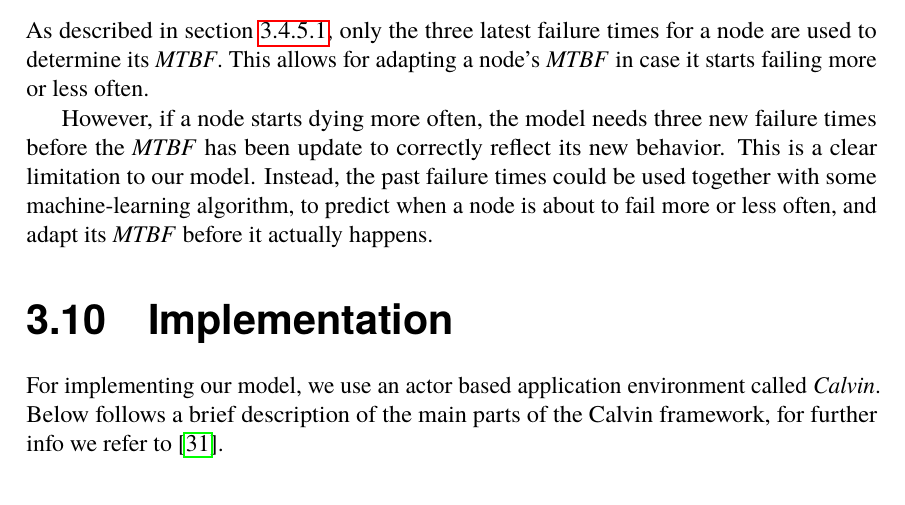
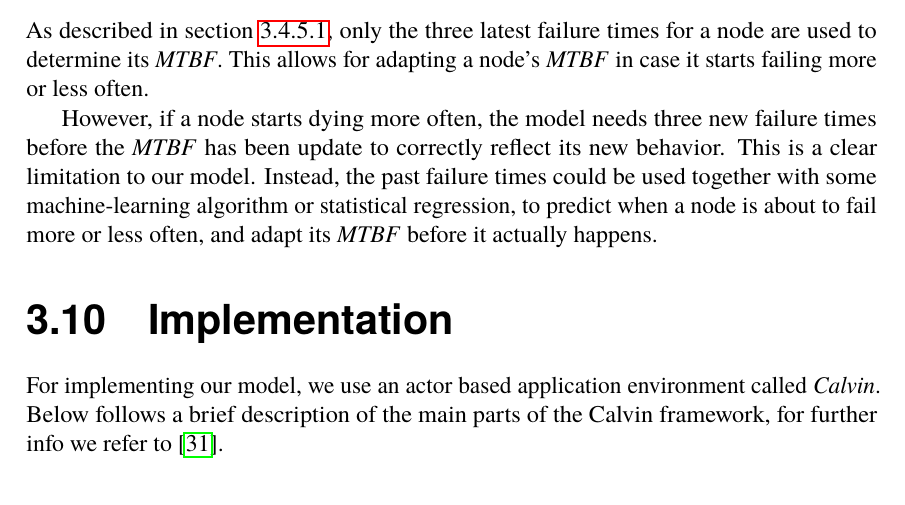
Before and after one commit to PStahl/master_thesis, a LaTeX thesis (report.tex): part of page 51 of 97, cut so that both start at the same text. Compiled offline with pdfLaTeX.

Commit message:
update adapting MTBF

```diff
--- a/report.tex
+++ b/report.tex
@@ -830,7 +830,7 @@ Since using all registered times $t_R$ to fit the log-logistic distribution, and
 \subsection{Adapting nodes' \emph{MTBF}} \label{sec:design_self_adapting_mtbf}
 As described in~\cref{design:failure_distribution}, only the three latest failure times for a node are used to determine its \emph{MTBF}. This allows for adapting a node's \emph{MTBF} in case it starts failing more or less often.
 
-However, if a node starts dying more often, the model needs three new failure times before the \emph{MTBF} has been update to correctly reflect its new behavior. This is a clear limitation to our model. Instead, the past failure times could be used together with some machine-learning algorithm, to predict when a node is about to fail more or less often, and adapt its \emph{MTBF} before it actually happens.
+However, if a node starts dying more often, the model needs three new failure times before the \emph{MTBF} has been update to correctly reflect its new behavior. This is a clear limitation to our model. Instead, the past failure times could be used together with some machine-learning algorithm or statistical regression, to predict when a node is about to fail more or less often, and adapt its \emph{MTBF} before it actually happens.
 
 \section{Implementation} \label{sec:design_implementation}
 For implementing our model, we use an actor based application environment called \emph{Calvin}. Below follows a brief description of the main parts of the Calvin framework, for further info we refer to~\cite{calvin}.
```
